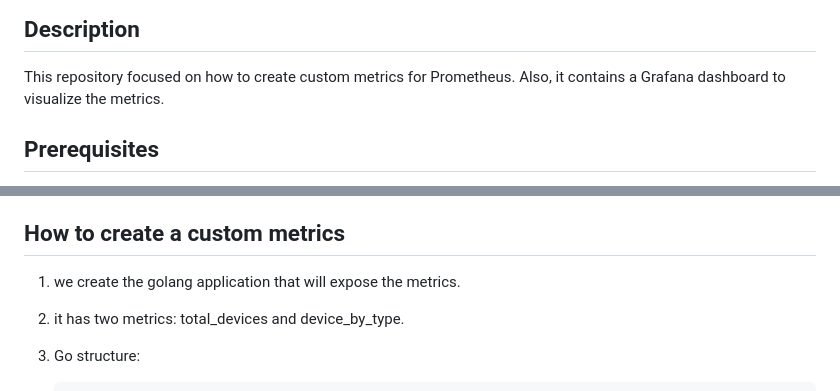
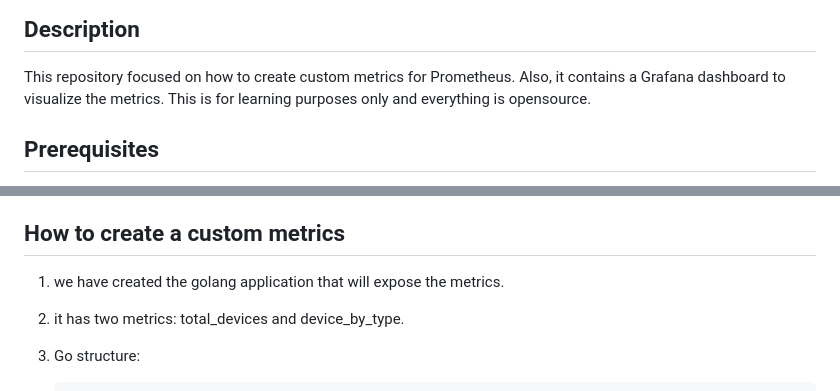
Before and after one commit to jilanisayyad/DevOps, a Markdown page: custom-prom-metric/Readme.md, 2 parts joined by grey strips. Drawn GitHub-style.

Commit message:
added the custom prom metrics

```diff
--- a/custom-prom-metric/Readme.md
+++ b/custom-prom-metric/Readme.md
@@ -4,6 +4,7 @@
 
 This repository focused on how to create custom metrics for Prometheus.
 Also, it contains a Grafana dashboard to visualize the metrics.
+This is for learning purposes only and everything is opensource.
 
 ## Prerequisites
 
@@ -17,7 +18,7 @@ Also, it contains a Grafana dashboard to visualize the metrics.
 
 ## How to create a custom metrics
 
-1. we create the golang application that will expose the metrics.
+1. we have created the golang application that will expose the metrics.
 2. it has two metrics: total_devices and device_by_type.
 3. Go structure:
 
```
